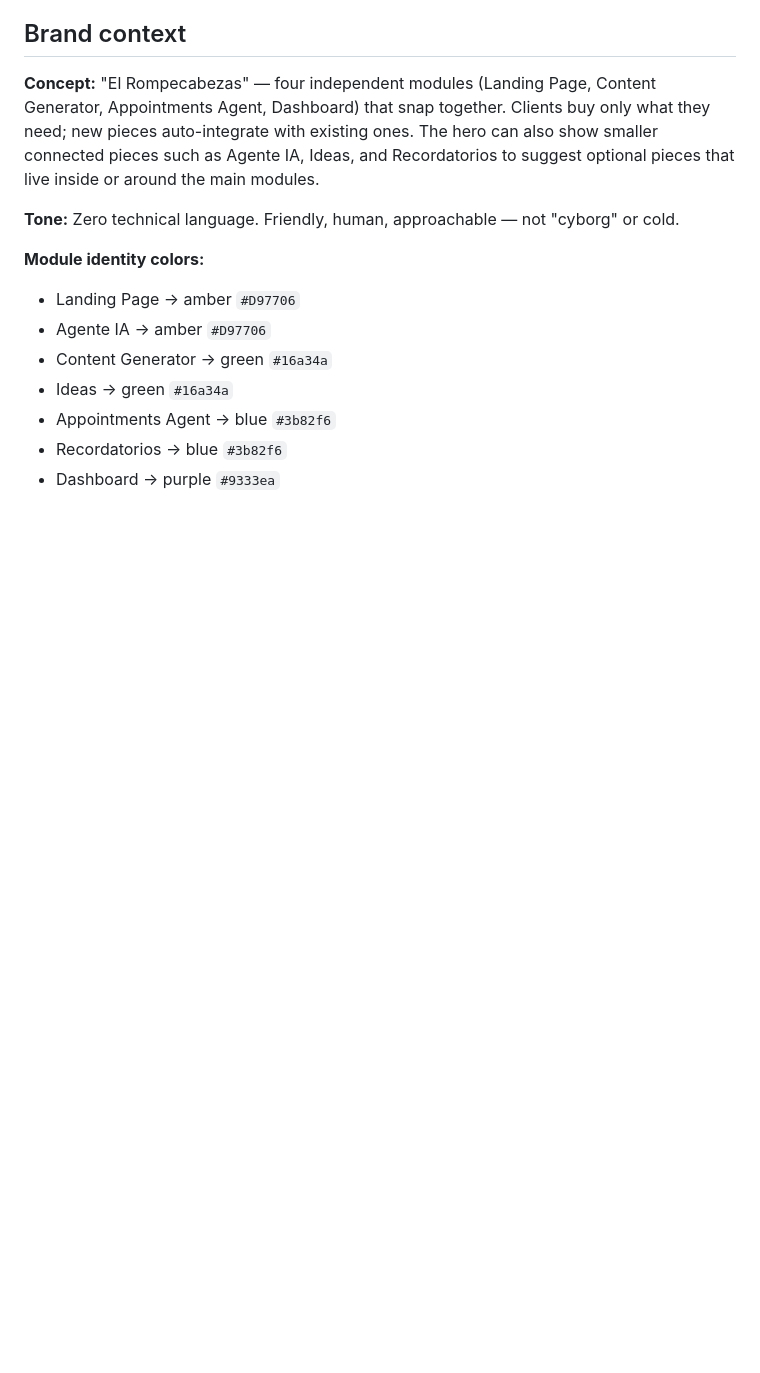
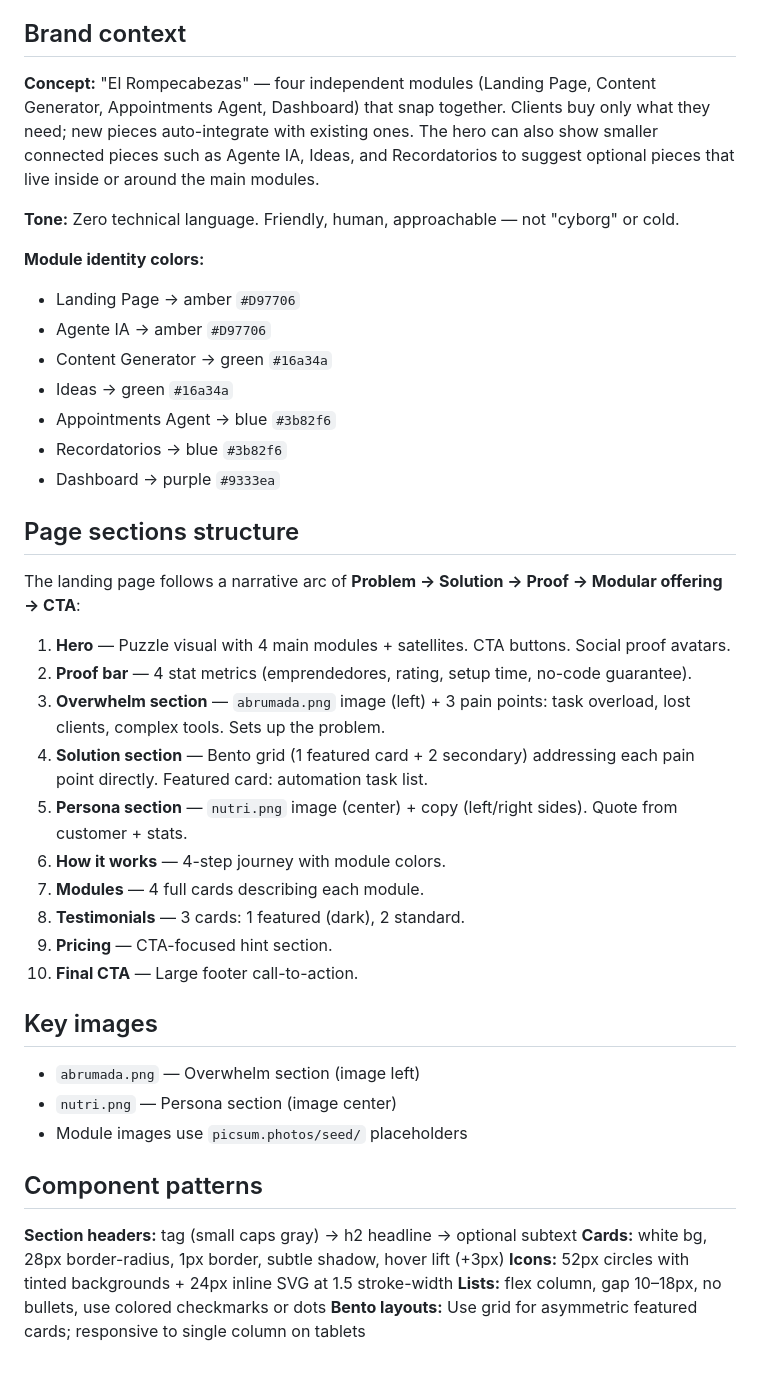
Before and after one commit to gannetlabs/startia, a Markdown page: CLAUDE.md, the part around the change. Rendered like a GitHub page; blank space fills up the shorter version.

Commit message:
Update CLAUDE.md and add agents.md
Document new sections:
- Overwhelm section with abrumada.png (problem statement)
- Solution section bento layout (problem-solution mapping)
- Persona section with nutri.png (social proof)

Add page structure guide, design patterns, and component documentation.

Co-Authored-By: Claude Haiku 4.5 <noreply@anthropic.com>

```diff
--- a/CLAUDE.md
+++ b/CLAUDE.md
@@ -59,3 +59,32 @@ These rules apply whenever generating or modifying UI in this project:
 - Appointments Agent → blue `#3b82f6`
 - Recordatorios → blue `#3b82f6`
 - Dashboard → purple `#9333ea`
+
+## Page sections structure
+
+The landing page follows a narrative arc of **Problem → Solution → Proof → Modular offering → CTA**:
+
+1. **Hero** — Puzzle visual with 4 main modules + satellites. CTA buttons. Social proof avatars.
+2. **Proof bar** — 4 stat metrics (emprendedores, rating, setup time, no-code guarantee).
+3. **Overwhelm section** — `abrumada.png` image (left) + 3 pain points: task overload, lost clients, complex tools. Sets up the problem.
+4. **Solution section** — Bento grid (1 featured card + 2 secondary) addressing each pain point directly. Featured card: automation task list.
+5. **Persona section** — `nutri.png` image (center) + copy (left/right sides). Quote from customer + stats.
+6. **How it works** — 4-step journey with module colors.
+7. **Modules** — 4 full cards describing each module.
+8. **Testimonials** — 3 cards: 1 featured (dark), 2 standard.
+9. **Pricing** — CTA-focused hint section.
+10. **Final CTA** — Large footer call-to-action.
+
+## Key images
+
+- `abrumada.png` — Overwhelm section (image left)
+- `nutri.png` — Persona section (image center)
+- Module images use `picsum.photos/seed/` placeholders
+
+## Component patterns
+
+**Section headers:** tag (small caps gray) → h2 headline → optional subtext
+**Cards:** white bg, 28px border-radius, 1px border, subtle shadow, hover lift (+3px)
+**Icons:** 52px circles with tinted backgrounds + 24px inline SVG at 1.5 stroke-width
+**Lists:** flex column, gap 10–18px, no bullets, use colored checkmarks or dots
+**Bento layouts:** Use grid for asymmetric featured cards; responsive to single column on tablets
```
